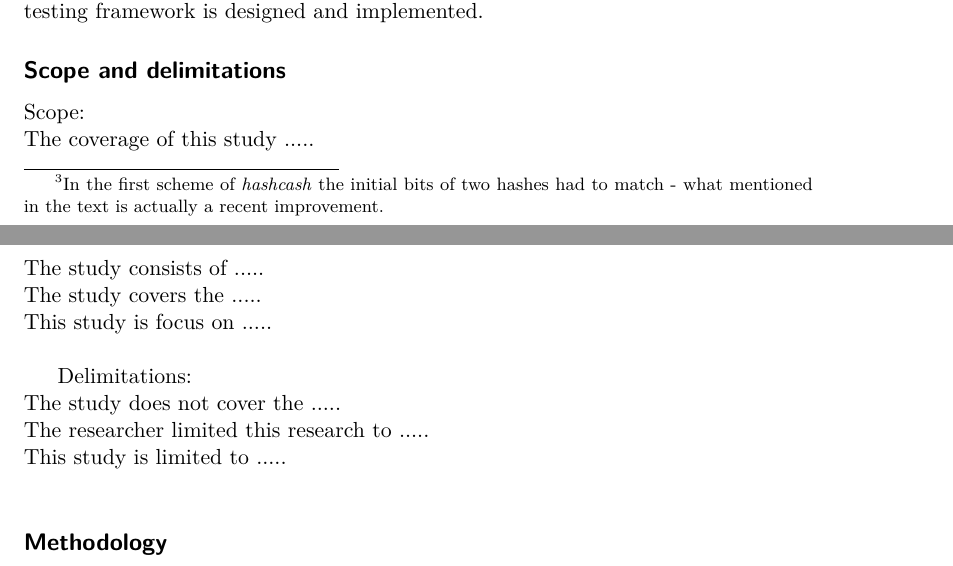
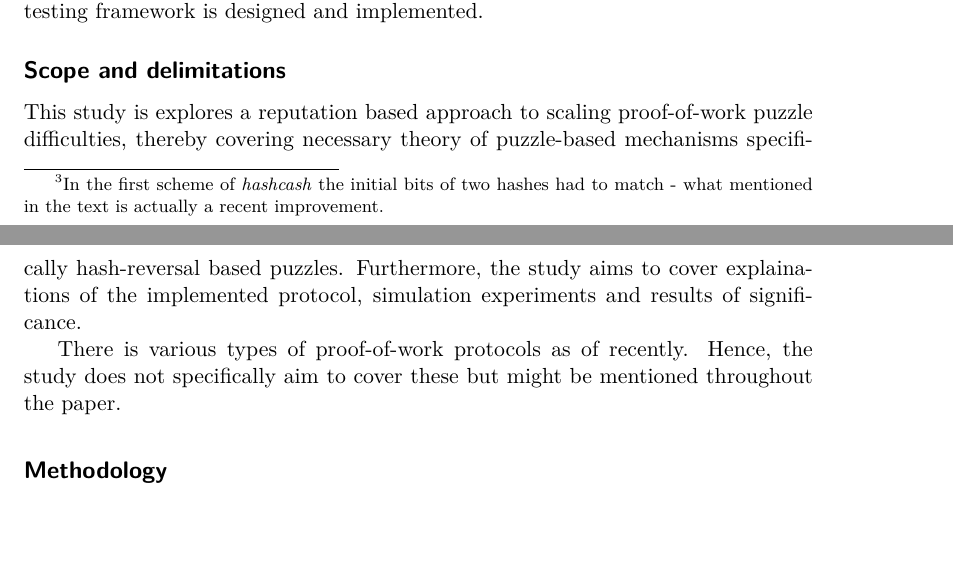
Before and after one commit to chte/pow, a LaTeX thesis (report/report.tex, which reads report/scope.tex): two parts of pages 6 and 7 of 18, joined at a grey line, cut so that both start at the same text, the shorter picture padded with empty space. Compiled offline with pdfLaTeX.

Commit message:
Added text to scope and delimitations

```diff
--- a/report/scope.tex
+++ b/report/scope.tex
@@ -1,3 +1,8 @@
+This study is explores a reputation based approach to scaling proof-of-work puzzle difficulties, thereby covering necessary theory of puzzle-based mechanisms specifically hash-reversal based puzzles. Furthermore, the study aims to cover explainations of the implemented protocol, simulation experiments and results of significance.
+
+There is various types of proof-of-work protocols as of recently. Hence, the study does not specifically aim to cover these but might be mentioned throughout the paper.
+
+\begin{comment}
 Scope: \\
 The coverage of this study ..... \\
 The study consists of ..... \\
```
Also changed, not shown: report/introduction.tex (+1 -1 lines), report/scope.tex (1 more changed lines).
